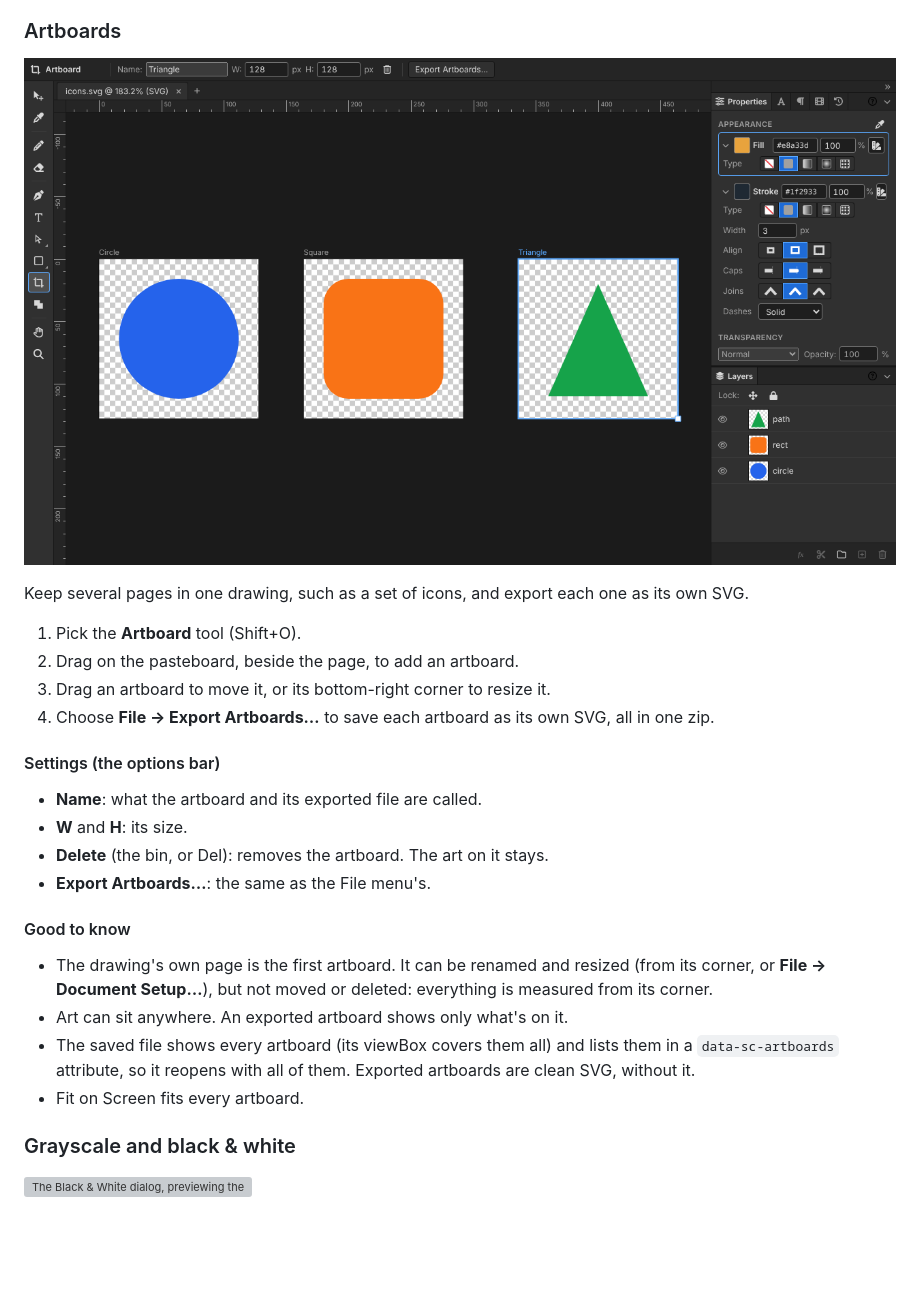
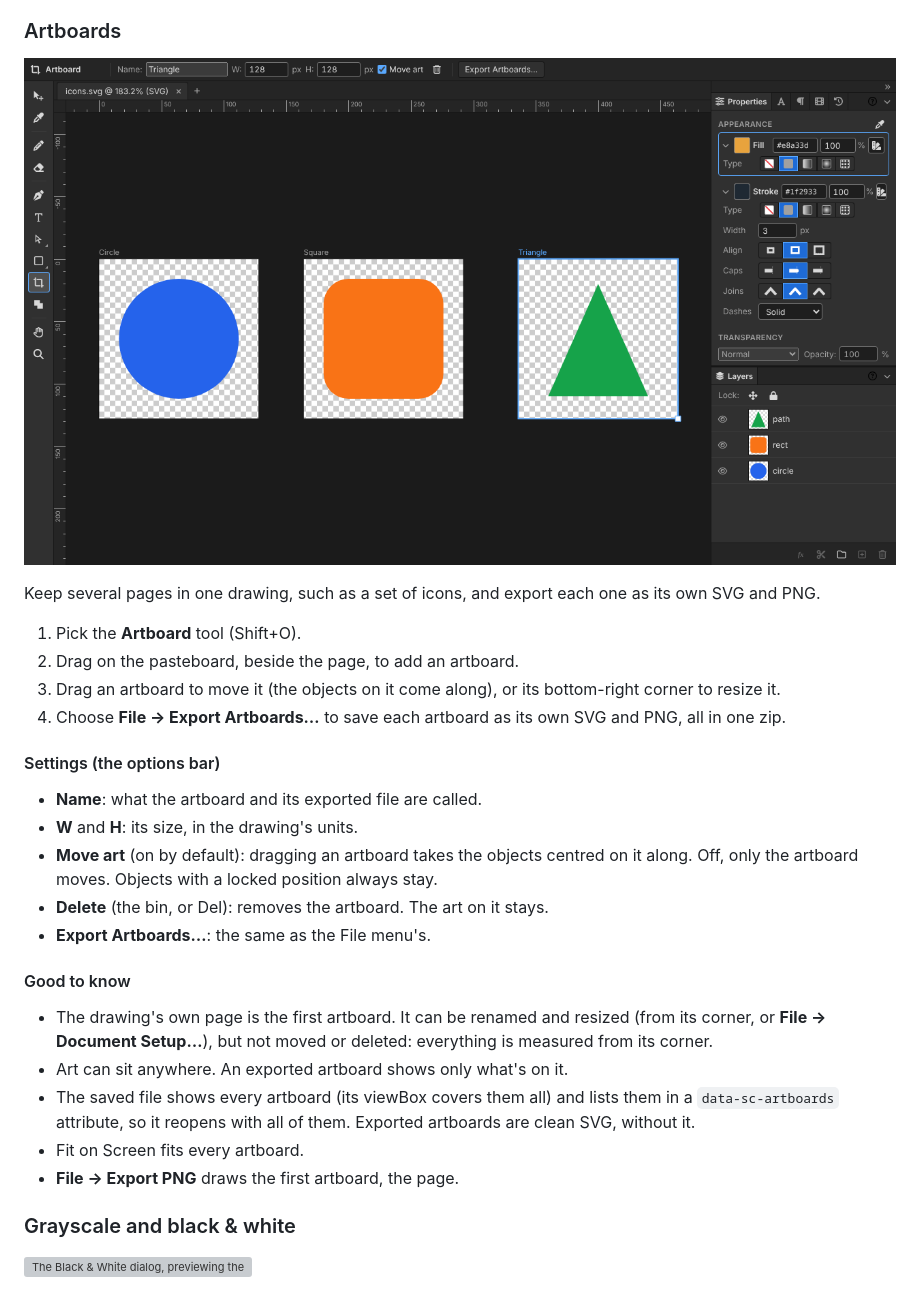
Before and after one commit to orthlieb/svgcraft, a Markdown page: README.md, the part around the change. Drawn GitHub-style; pictures changed too: docs/help/artboards.png; blank space fills up the shorter version; grey boxes are pictures that could not be loaded.

```diff
--- a/README.md
+++ b/README.md
@@ -641,18 +641,22 @@ Add room round the drawing, or trim it, without scaling anything.
 ![Three artboards, Circle, Square and Triangle, with Triangle picked by the Artboard tool](docs/help/artboards.png)
 
 Keep several pages in one drawing, such as a set of icons, and export
-each one as its own SVG.
+each one as its own SVG and PNG.
 
 1. Pick the **Artboard** tool (Shift+O).
 2. Drag on the pasteboard, beside the page, to add an artboard.
-3. Drag an artboard to move it, or its bottom-right corner to resize it.
+3. Drag an artboard to move it (the objects on it come along), or its
+   bottom-right corner to resize it.
 4. Choose **File → Export Artboards…** to save each artboard as its own
-   SVG, all in one zip.
+   SVG and PNG, all in one zip.
 
 #### Settings (the options bar)
 
 - **Name**: what the artboard and its exported file are called.
-- **W** and **H**: its size.
+- **W** and **H**: its size, in the drawing's units.
+- **Move art** (on by default): dragging an artboard takes the objects
+  centred on it along. Off, only the artboard moves. Objects with a locked
+  position always stay.
 - **Delete** (the bin, or Del): removes the artboard. The art on it stays.
 - **Export Artboards…**: the same as the File menu's.
 
@@ -666,6 +670,7 @@ each one as its own SVG.
   lists them in a `data-sc-artboards` attribute, so it reopens with all of
   them. Exported artboards are clean SVG, without it.
 - Fit on Screen fits every artboard.
+- **File → Export PNG** draws the first artboard, the page.
 
 ### Grayscale and black & white
 
```
Also changed, not shown: 7 other files.
